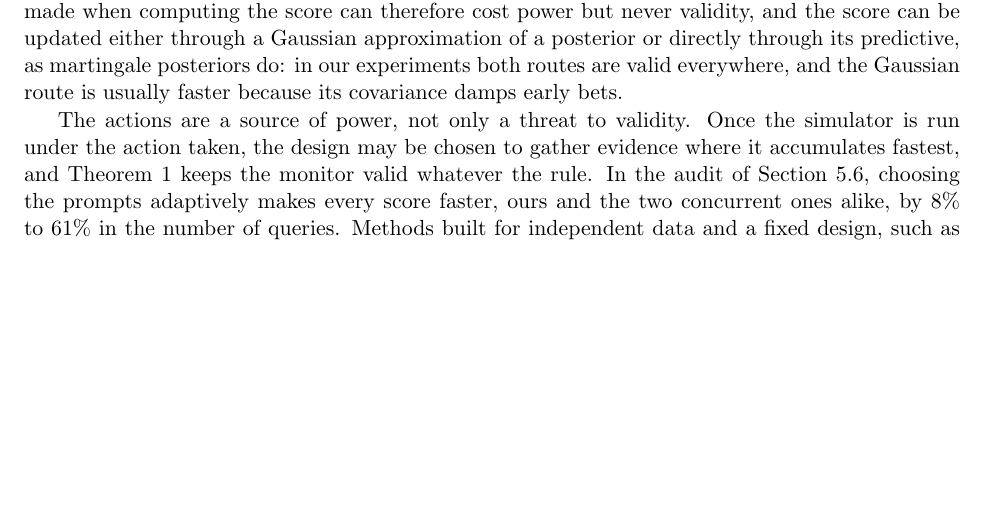
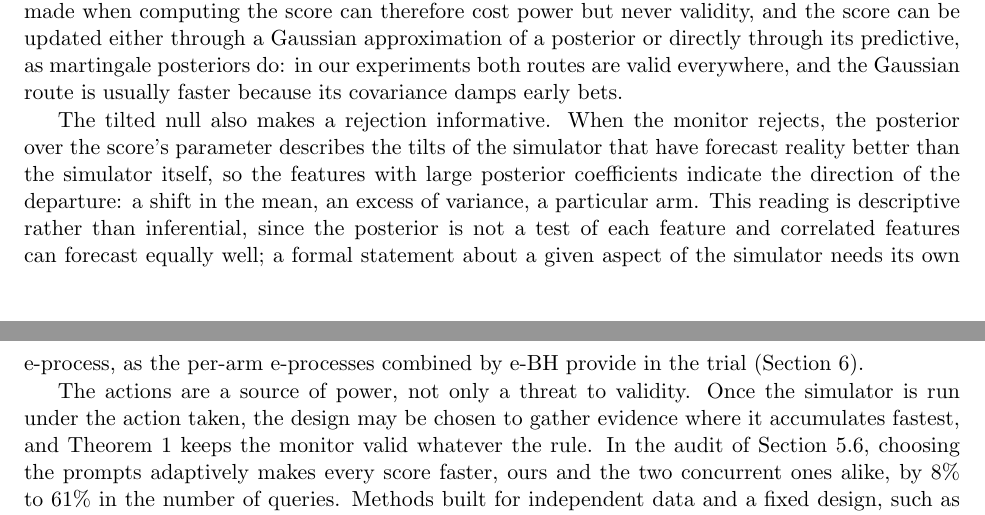
Before and after one commit to elenabortolato/evalues4generative, a LaTeX paper (paper/main.tex): part of page 27 of 38 before the commit and two parts of pages 27 and 28 of 38 after it, the two joined at a grey line, cut so that both start at the same text, the shorter picture padded with empty space. Compiled offline with pdfLaTeX.

Commit message:
Discussion: the tilted null as a descriptive diagnostic after rejection
Co-Authored-By: Claude Opus 5.5 <noreply@anthropic.com>
Claude-Session: https://claude.ai/code/session_01K2NhMT3BMNyFaiwkYdDMxT

```diff
--- a/paper/main.tex
+++ b/paper/main.tex
@@ -1868,6 +1868,17 @@ martingale posteriors do: in our experiments both routes are valid everywhere,
 and the Gaussian route is usually faster because its covariance damps early
 bets.
 
+The tilted null also makes a rejection informative. When the monitor rejects,
+the posterior over the score's parameter describes the tilts of the simulator
+that have forecast reality better than the simulator itself, so the features
+with large posterior coefficients indicate the direction of the departure:
+a shift in the mean, an excess of variance, a particular arm. This reading is
+descriptive rather than inferential, since the posterior is not a test of each
+feature and correlated features can forecast equally well; a formal statement
+about a given aspect of the simulator needs its own e-process, as the per-arm
+e-processes combined by e-BH provide in the trial
+(Section~\ref{sec:trial}).
+
 The actions are a source of power, not only a threat to validity. Once the
 simulator is run under the action taken, the design may be chosen to gather
 evidence where it accumulates fastest, and Theorem~\ref{thm:valid} keeps the
```
Also changed, not shown: paper/stco/manuscript.tex (+11 -0 lines), paper/main.pdf, paper/stco/manuscript.pdf.
